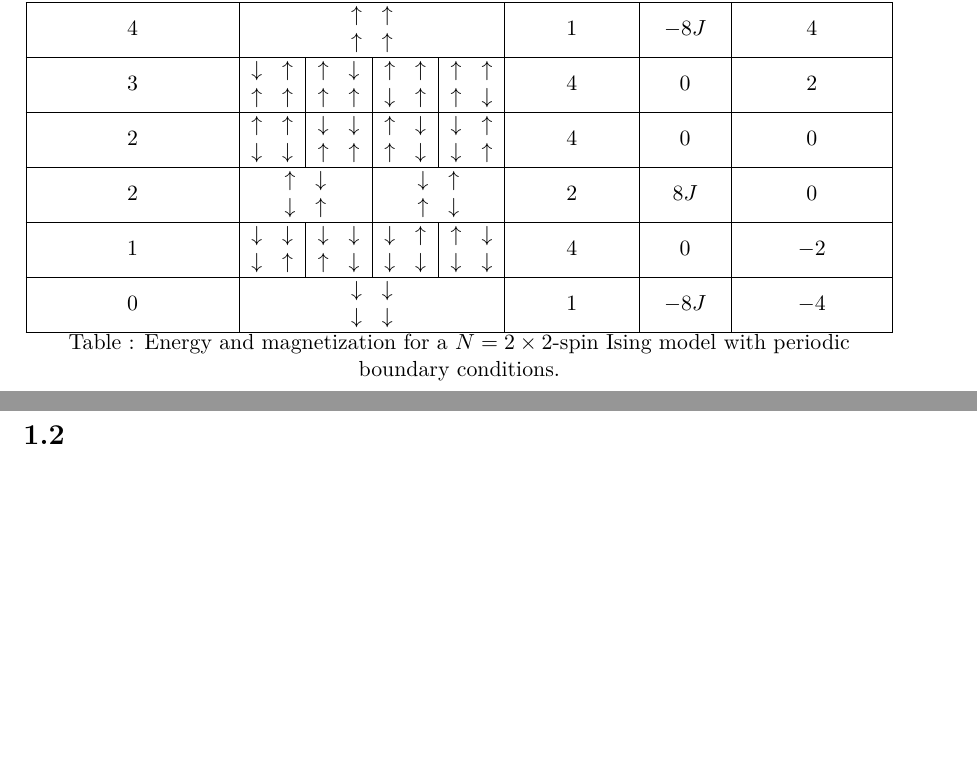
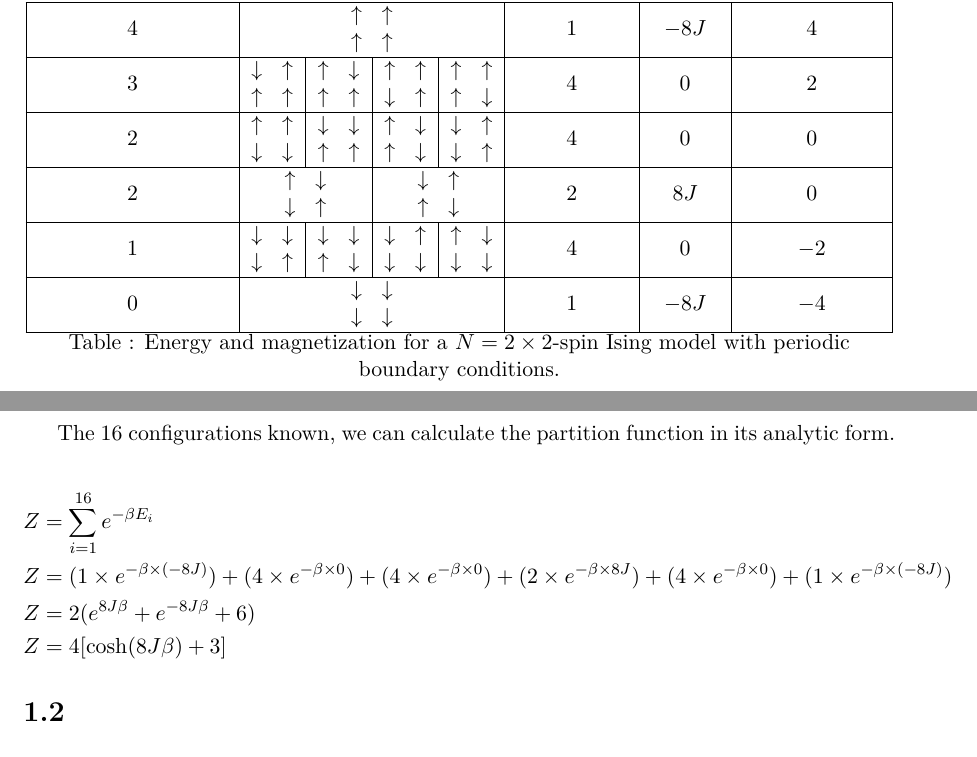
Before and after one commit to choukimono/Project_4, a LaTeX document (Report/Report.tex): two parts of pages 6 and 7 of 11, joined at a grey line, cut so that both start at the same text, the shorter picture padded with empty space. Compiled offline with pdfLaTeX.

Commit message:
Z partition fonction

```diff
--- a/Report/Report.tex
+++ b/Report/Report.tex
@@ -323,6 +323,15 @@
                     Table : Energy and magnetization for a $N = 2\times 2$-spin Ising model with periodic boundary conditions.
                 \end{center}
 
+            The 16 configurations known, we can calculate the partition function in its analytic form.
+
+                \begin{align*}
+                    Z &= \sum\limits_{i=1}^{16}e^{-\beta E_i} \\
+                    Z &= (1 \times e^{-\beta \times (-8J)}) + (4 \times e^{-\beta \times 0}) + (4 \times e^{-\beta \times 0}) + (2 \times e^{-\beta \times 8J}) + (4 \times e^{-\beta \times 0}) + (1 \times e^{-\beta \times (-8J)}) \\
+                    Z &= 2(e^{8J\beta} + e^{-8J\beta} + 6) \\
+                    Z &= 4[\cosh(8J\beta) + 3]
+                \end{align*}
+
     \section{}
 
 
```
Also changed, not shown: Report/Report.pdf, 2 other files.
